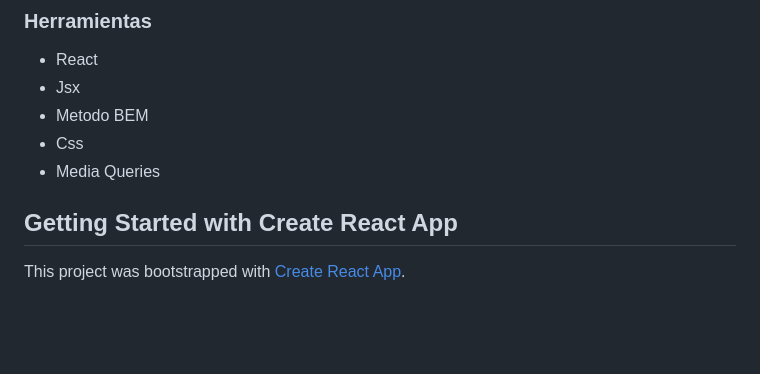
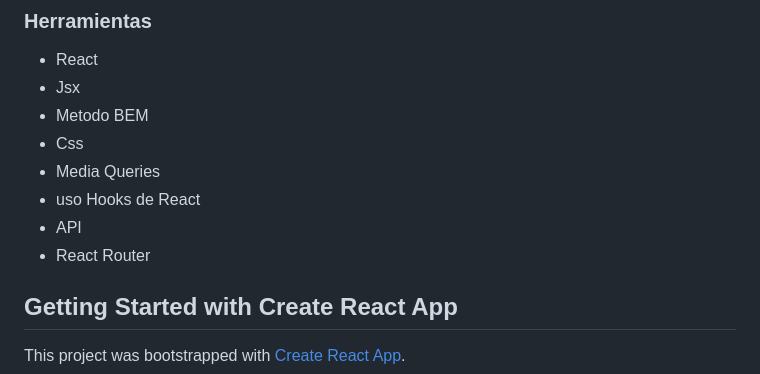
Before and after one commit to luisgtm12/web_project_around_auth, a Markdown page: README.md, the part around the change. GitHub-like rendering; blank space fills up the shorter version.

Commit message:
actualizacion de readme

```diff
--- a/README.md
+++ b/README.md
@@ -15,6 +15,9 @@ Alrededor de los Estados Unidos es un Update de nuestros Proyecto webproyect4, e
 - Metodo BEM
 - Css
 - Media Queries
+- uso Hooks de React
+- API
+- React Router
 
 ## Getting Started with Create React App
 
```
